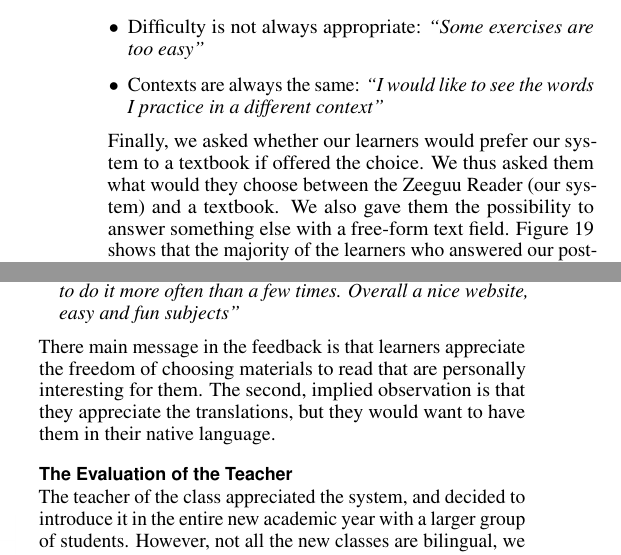
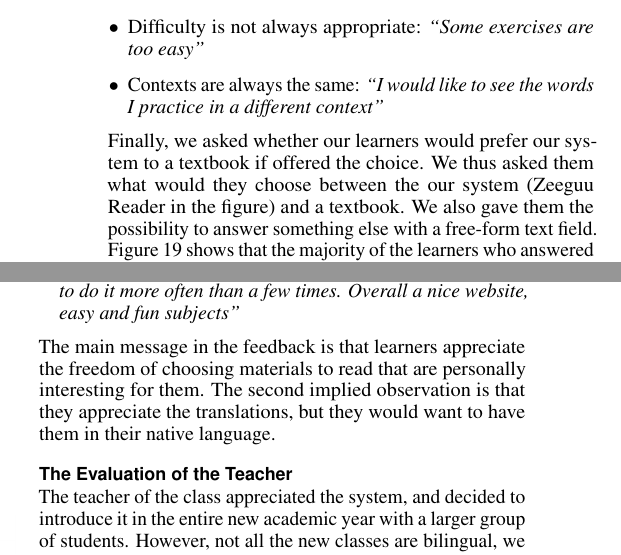
Before and after one commit to zeeguu/CHI18-Paper, a LaTeX document (paper.tex, which reads 6learner-perception.tex): two parts of the columns of page 9 of 11, joined at a grey line, cut so that both start at the same text. Compiled offline with pdfLaTeX.

Commit message:
cleaned up learner perception

```diff
--- a/6learner-perception.tex
+++ b/6learner-perception.tex
@@ -48,7 +48,7 @@ When asked about what they dislike about exercises, many said literally ``nothin
 	\item Contexts are always the same: \squote{I would like to see the words I practice in a different context}
 \end{itemize}
 
-Finally, we asked whether our learners would prefer our system to a textbook if offered the choice. We thus asked them what would they choose between the Zeeguu Reader (our system) and a textbook. We also gave them the possibility to answer something else with a free-form text field. Figure \ref{fig:preferred_reader} shows that the majority of the learners who answered our post-usage survey would prefer our system. However, some still prefer a textbook.
+Finally, we asked whether our learners would prefer our system to a textbook if offered the choice. We thus asked them what would they choose between the our system (Zeeguu Reader in the figure) and a textbook. We also gave them the possibility to answer something else with a free-form text field. Figure \ref{fig:preferred_reader} shows that the majority of the learners who answered our post-usage survey would prefer our system. However, some still prefer a textbook.
 
  \begin{figure}[h!]
     \centering
@@ -79,7 +79,7 @@ To triangulate the answers that they provided to us, we report here also what th
   \item {\em ``Your vocabulary is really moving forward, but then you have to do it more often than a few times. Overall a nice website, easy and fun subjects''}
 \end{description}
 
-There main message in the feedback is that learners appreciate the freedom of choosing materials to read that are personally interesting for them. The second, implied observation is that they appreciate the translations, but they would want to have them in their native language.
+The main message in the feedback is that learners appreciate the freedom of choosing materials to read that are personally interesting for them. The second implied observation is that they appreciate the translations, but they would want to have them in their native language.
 
 \subsection{The Evaluation of the Teacher}
 The teacher of the class appreciated the system, and decided to introduce it in the entire new academic year with a larger group of students. However, not all the new classes are bilingual, we will have to explore the best approach for situations in which the L1 is not English but Dutch.
```
Also changed, not shown: 4testing-environment.tex (+3 -3 lines).
